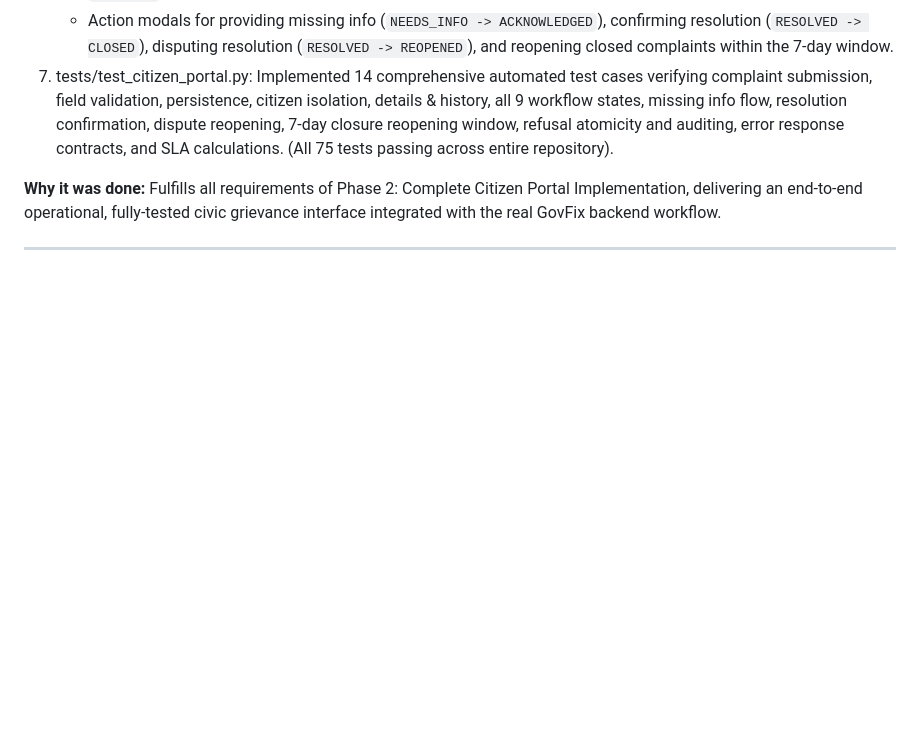
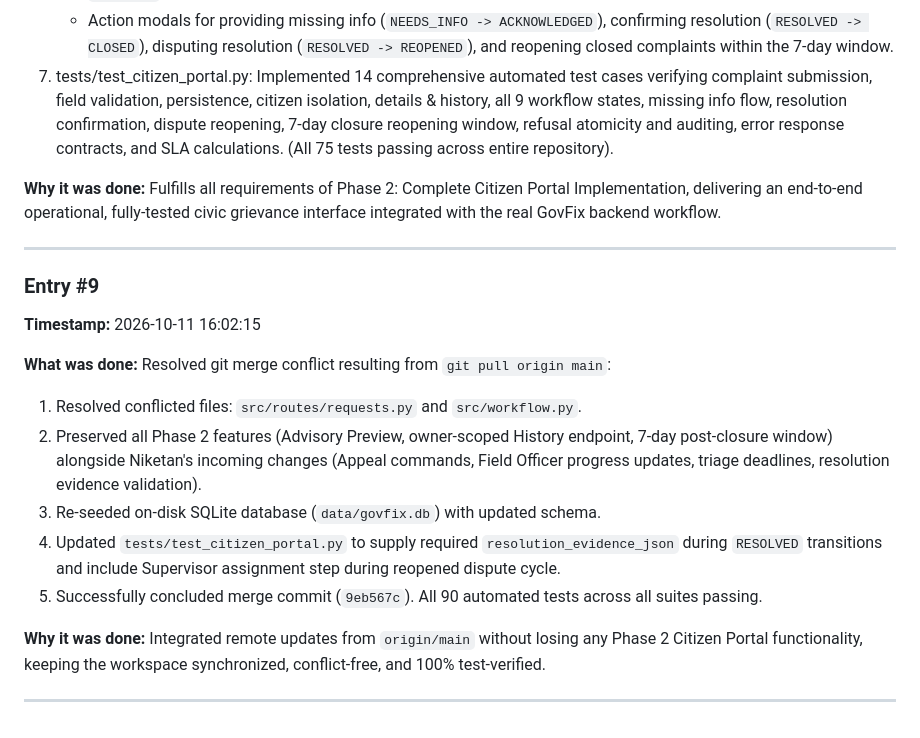
Before and after one commit to niketandoes/vortexa_govfix, a Markdown page: Sanvi-changes.md, the part around the change. Rendered like a GitHub page; blank space fills up the shorter version.

Commit message:
docs: record merge resolution in Sanvi-changes.md

```diff
--- a/Sanvi-changes.md
+++ b/Sanvi-changes.md
@@ -187,3 +187,17 @@ This file tracks all actions, file modifications, and commands executed during o
 **Why it was done:** Fulfills all requirements of Phase 2: Complete Citizen Portal Implementation, delivering an end-to-end operational, fully-tested civic grievance interface integrated with the real GovFix backend workflow.
 
 ---
+
+### Entry #9
+**Timestamp:** 2026-10-11 16:02:15
+
+**What was done:** Resolved git merge conflict resulting from `git pull origin main`:
+1. Resolved conflicted files: `src/routes/requests.py` and `src/workflow.py`.
+2. Preserved all Phase 2 features (Advisory Preview, owner-scoped History endpoint, 7-day post-closure window) alongside Niketan's incoming changes (Appeal commands, Field Officer progress updates, triage deadlines, resolution evidence validation).
+3. Re-seeded on-disk SQLite database (`data/govfix.db`) with updated schema.
+4. Updated `tests/test_citizen_portal.py` to supply required `resolution_evidence_json` during `RESOLVED` transitions and include Supervisor assignment step during reopened dispute cycle.
+5. Successfully concluded merge commit (`9eb567c`). All 90 automated tests across all suites passing.
+
+**Why it was done:** Integrated remote updates from `origin/main` without losing any Phase 2 Citizen Portal functionality, keeping the workspace synchronized, conflict-free, and 100% test-verified.
+
+---
```
